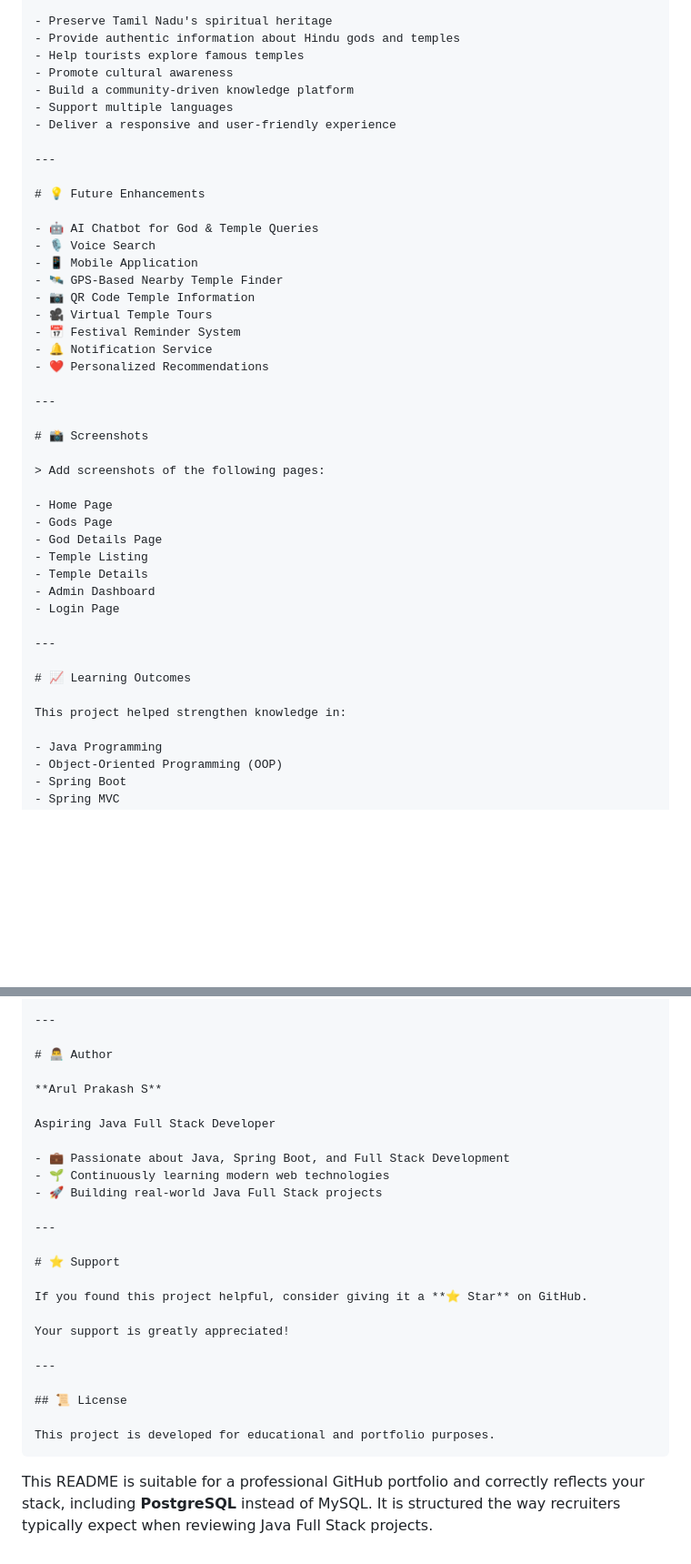
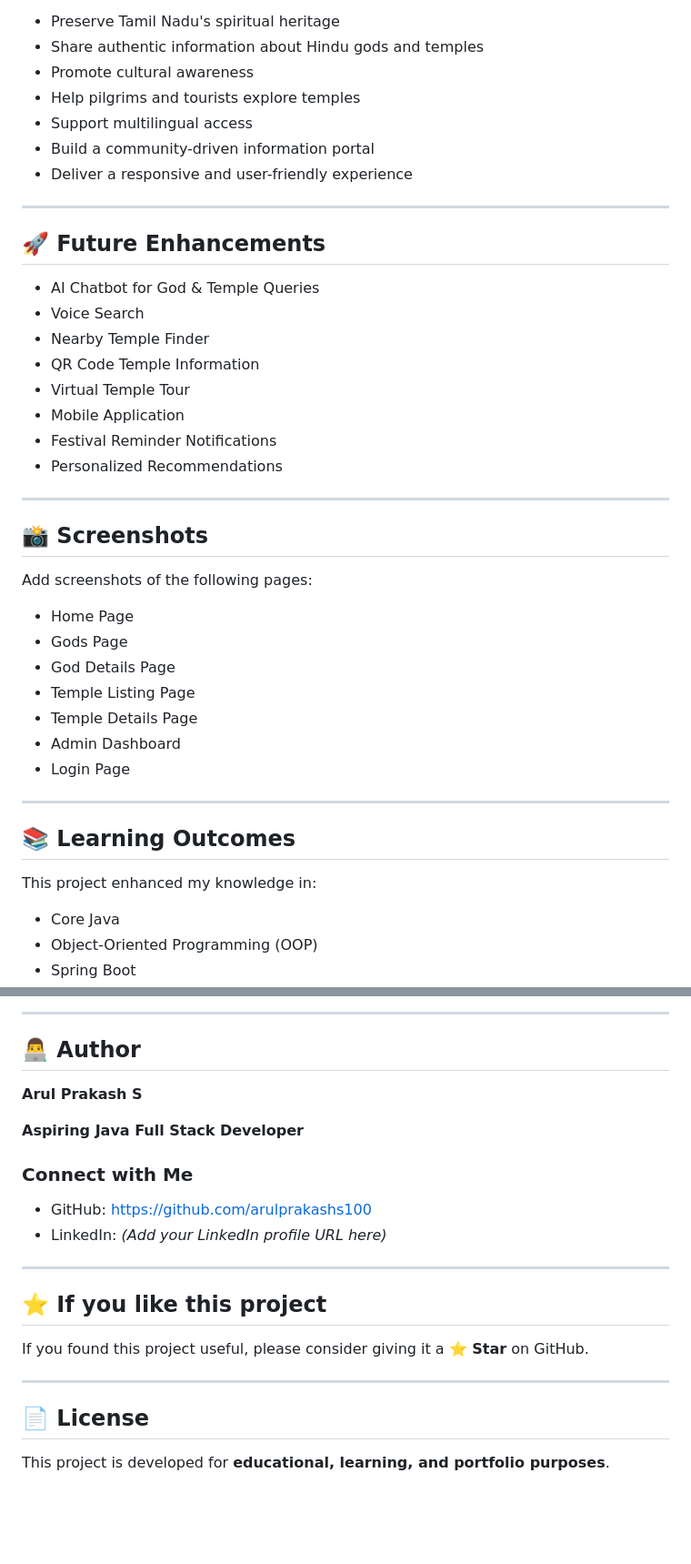
Before and after one commit to arulprakashs100/divine-tamilnadu-cultural-heritage-portal, a Markdown page: README.md, 2 parts joined by grey strips. Shown at 91% size. Drawn GitHub-style; blank space fills up the shorter version.

`````diff
--- a/README.md
+++ b/README.md
@@ -274,47 +268,46 @@ Updated Information Available to All Users
 
 - Preserve Tamil Nadu's spiritual heritage
-- Provide authentic information about Hindu gods and temples
-- Help tourists explore famous temples
+- Share authentic information about Hindu gods and temples
 - Promote cultural awareness
-- Build a community-driven knowledge platform
-- Support multiple languages
+- Help pilgrims and tourists explore temples
+- Support multilingual access
+- Build a community-driven information portal
 - Deliver a responsive and user-friendly experience
 
 ---
 
-# 💡 Future Enhancements
+## 🚀 Future Enhancements
 
-- 🤖 AI Chatbot for God & Temple Queries
-- 🎙 Voice Search
-- 📱 Mobile Application
-- 🛰 GPS-Based Nearby Temple Finder
-- 📷 QR Code Temple Information
-- 🎥 Virtual Temple Tours
-- 📅 Festival Reminder System
-- 🔔 Notification Service
-- ❤️ Personalized Recommendations
+- AI Chatbot for God & Temple Queries
+- Voice Search
+- Nearby Temple Finder
+- QR Code Temple Information
+- Virtual Temple Tour
+- Mobile Application
+- Festival Reminder Notifications
+- Personalized Recommendations
 
 ---
 
-# 📸 Screenshots
+## 📸 Screenshots
 
-> Add screenshots of the following pages:
+Add screenshots of the following pages:
 
 - Home Page
 - Gods Page
 - God Details Page
-- Temple Listing
-- Temple Details
+- Temple Listing Page
+- Temple Details Page
 - Admin Dashboard
 - Login Page
 
 ---
 
-# 📈 Learning Outcomes
+## 📚 Learning Outcomes
 
-This project helped strengthen knowledge in:
+This project enhanced my knowledge in:
 
-- Java Programming
+- Core Java
 - Object-Oriented Programming (OOP)
 - Spring Boot
 - Spring MVC
@@ -333,29 +326,25 @@ This project helped strengthen knowledge in:
 
 ---
 
-# 👨‍💻 Author
+## 👨‍💻 Author
 
 **Arul Prakash S**
 
-Aspiring Java Full Stack Developer
+**Aspiring Java Full Stack Developer**
 
-- 💼 Passionate about Java, Spring Boot, and Full Stack Development
-- 🌱 Continuously learning modern web technologies
-- 🚀 Building real-world Java Full Stack projects
+### Connect with Me
+
+- GitHub: https://github.com/arulprakashs100
+- LinkedIn: *(Add your LinkedIn profile URL here)*
 
 ---
 
-# ⭐ Support
+## ⭐ If you like this project
 
-If you found this project helpful, consider giving it a **⭐ Star** on GitHub.
-
-Your support is greatly appreciated!
+If you found this project useful, please consider giving it a **⭐ Star** on GitHub.
 
 ---
 
-## 📜 License
+## 📄 License
 
-This project is developed for educational and portfolio purposes.
-````
-
-This README is suitable for a professional GitHub portfolio and correctly reflects your stack, including **PostgreSQL** instead of MySQL. It is structured the way recruiters typically expect when reviewing Java Full Stack projects.
+This project is developed for **educational, learning, and portfolio purposes**.
`````
Also changed, not shown: other parts of README.md (+77 -83 lines).
